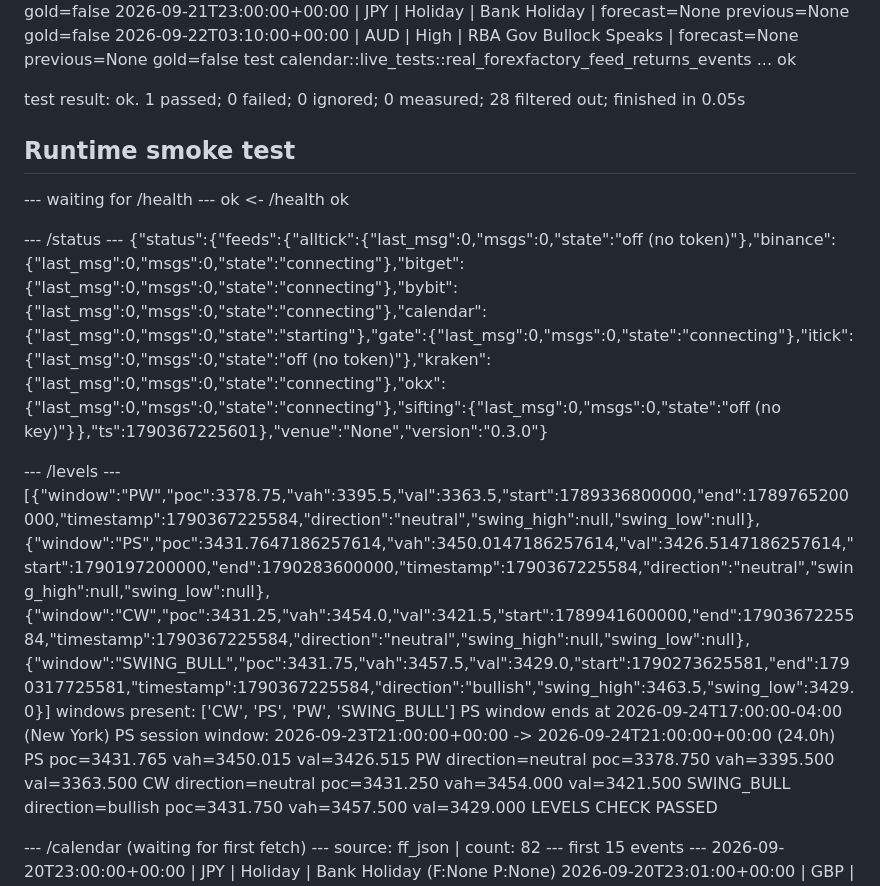
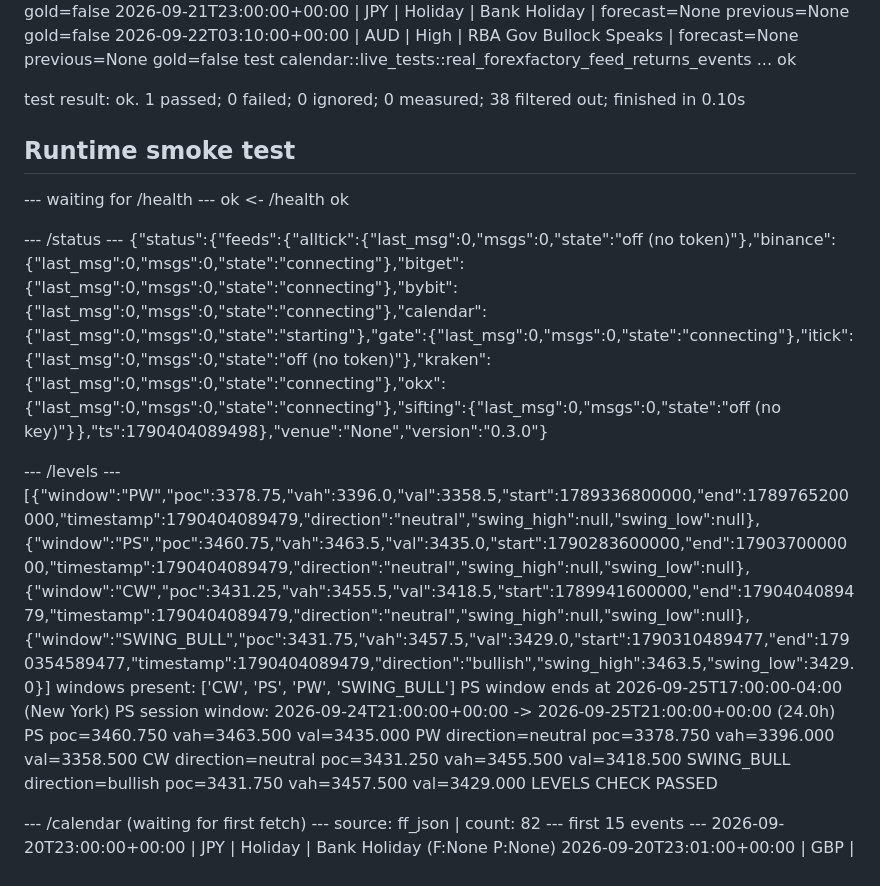
Before and after one commit to sergeabchiyt-cyber/Bot, a Markdown page: ci/PROOF.md, the part around one of its changes. GitHub-like rendering.

```diff
--- a/ci/PROOF.md
+++ b/ci/PROOF.md
@@ -143,7 +153,7 @@ LIVE CALENDAR: 82 events
   2026-09-22T03:10:00+00:00 | AUD | High | RBA Gov Bullock Speaks | forecast=None previous=None gold=false
 test calendar::live_tests::real_forexfactory_feed_returns_events ... ok
 
-test result: ok. 1 passed; 0 failed; 0 ignored; 0 measured; 28 filtered out; finished in 0.05s
+test result: ok. 1 passed; 0 failed; 0 ignored; 0 measured; 38 filtered out; finished in 0.10s
 
 
 ## Runtime smoke test
@@ -151,16 +161,16 @@ test result: ok. 1 passed; 0 failed; 0 ignored; 0 measured; 28 filtered out; fin
 ok <- /health ok
 
 --- /status ---
-{"status":{"feeds":{"alltick":{"last_msg":0,"msgs":0,"state":"off (no token)"},"binance":{"last_msg":0,"msgs":0,"state":"connecting"},"bitget":{"last_msg":0,"msgs":0,"state":"connecting"},"bybit":{"last_msg":0,"msgs":0,"state":"connecting"},"calendar":{"last_msg":0,"msgs":0,"state":"starting"},"gate":{"last_msg":0,"msgs":0,"state":"connecting"},"itick":{"last_msg":0,"msgs":0,"state":"off (no token)"},"kraken":{"last_msg":0,"msgs":0,"state":"connecting"},"okx":{"last_msg":0,"msgs":0,"state":"connecting"},"sifting":{"last_msg":0,"msgs":0,"state":"off (no key)"}},"ts":1790367225601},"venue":"None","version":"0.3.0"}
+{"status":{"feeds":{"alltick":{"last_msg":0,"msgs":0,"state":"off (no token)"},"binance":{"last_msg":0,"msgs":0,"state":"connecting"},"bitget":{"last_msg":0,"msgs":0,"state":"connecting"},"bybit":{"last_msg":0,"msgs":0,"state":"connecting"},"calendar":{"last_msg":0,"msgs":0,"state":"starting"},"gate":{"last_msg":0,"msgs":0,"state":"connecting"},"itick":{"last_msg":0,"msgs":0,"state":"off (no token)"},"kraken":{"last_msg":0,"msgs":0,"state":"connecting"},"okx":{"last_msg":0,"msgs":0,"state":"connecting"},"sifting":{"last_msg":0,"msgs":0,"state":"off (no key)"}},"ts":1790404089498},"venue":"None","version":"0.3.0"}
 
 --- /levels ---
-[{"window":"PW","poc":3378.75,"vah":3395.5,"val":3363.5,"start":1789336800000,"end":1789765200000,"timestamp":1790367225584,"direction":"neutral","swing_high":null,"swing_low":null},{"window":"PS","poc":3431.7647186257614,"vah":3450.0147186257614,"val":3426.5147186257614,"start":1790197200000,"end":1790283600000,"timestamp":1790367225584,"direction":"neutral","swing_high":null,"swing_low":null},{"window":"CW","poc":3431.25,"vah":3454.0,"val":3421.5,"start":1789941600000,"end":1790367225584,"timestamp":1790367225584,"direction":"neutral","swing_high":null,"swing_low":null},{"window":"SWING_BULL","poc":3431.75,"vah":3457.5,"val":3429.0,"start":1790273625581,"end":1790317725581,"timestamp":1790367225584,"direction":"bullish","swing_high":3463.5,"swing_low":3429.0}]
+[{"window":"PW","poc":3378.75,"vah":3396.0,"val":3358.5,"start":1789336800000,"end":1789765200000,"timestamp":1790404089479,"direction":"neutral","swing_high":null,"swing_low":null},{"window":"PS","poc":3460.75,"vah":3463.5,"val":3435.0,"start":1790283600000,"end":1790370000000,"timestamp":1790404089479,"direction":"neutral","swing_high":null,"swing_low":null},{"window":"CW","poc":3431.25,"vah":3455.5,"val":3418.5,"start":1789941600000,"end":1790404089479,"timestamp":1790404089479,"direction":"neutral","swing_high":null,"swing_low":null},{"window":"SWING_BULL","poc":3431.75,"vah":3457.5,"val":3429.0,"start":1790310489477,"end":1790354589477,"timestamp":1790404089479,"direction":"bullish","swing_high":3463.5,"swing_low":3429.0}]
 windows present: ['CW', 'PS', 'PW', 'SWING_BULL']
-PS window ends at 2026-09-24T17:00:00-04:00 (New York)
-PS session window: 2026-09-23T21:00:00+00:00 -> 2026-09-24T21:00:00+00:00 (24.0h)
-PS poc=3431.765 vah=3450.015 val=3426.515
-PW direction=neutral poc=3378.750 vah=3395.500 val=3363.500
-CW direction=neutral poc=3431.250 vah=3454.000 val=3421.500
+PS window ends at 2026-09-25T17:00:00-04:00 (New York)
+PS session window: 2026-09-24T21:00:00+00:00 -> 2026-09-25T21:00:00+00:00 (24.0h)
+PS poc=3460.750 vah=3463.500 val=3435.000
+PW direction=neutral poc=3378.750 vah=3396.000 val=3358.500
+CW direction=neutral poc=3431.250 vah=3455.500 val=3418.500
 SWING_BULL direction=bullish poc=3431.750 vah=3457.500 val=3429.000
 LEVELS CHECK PASSED
 
```
Also changed, not shown: other parts of ci/PROOF.md (+58 -42 lines).
